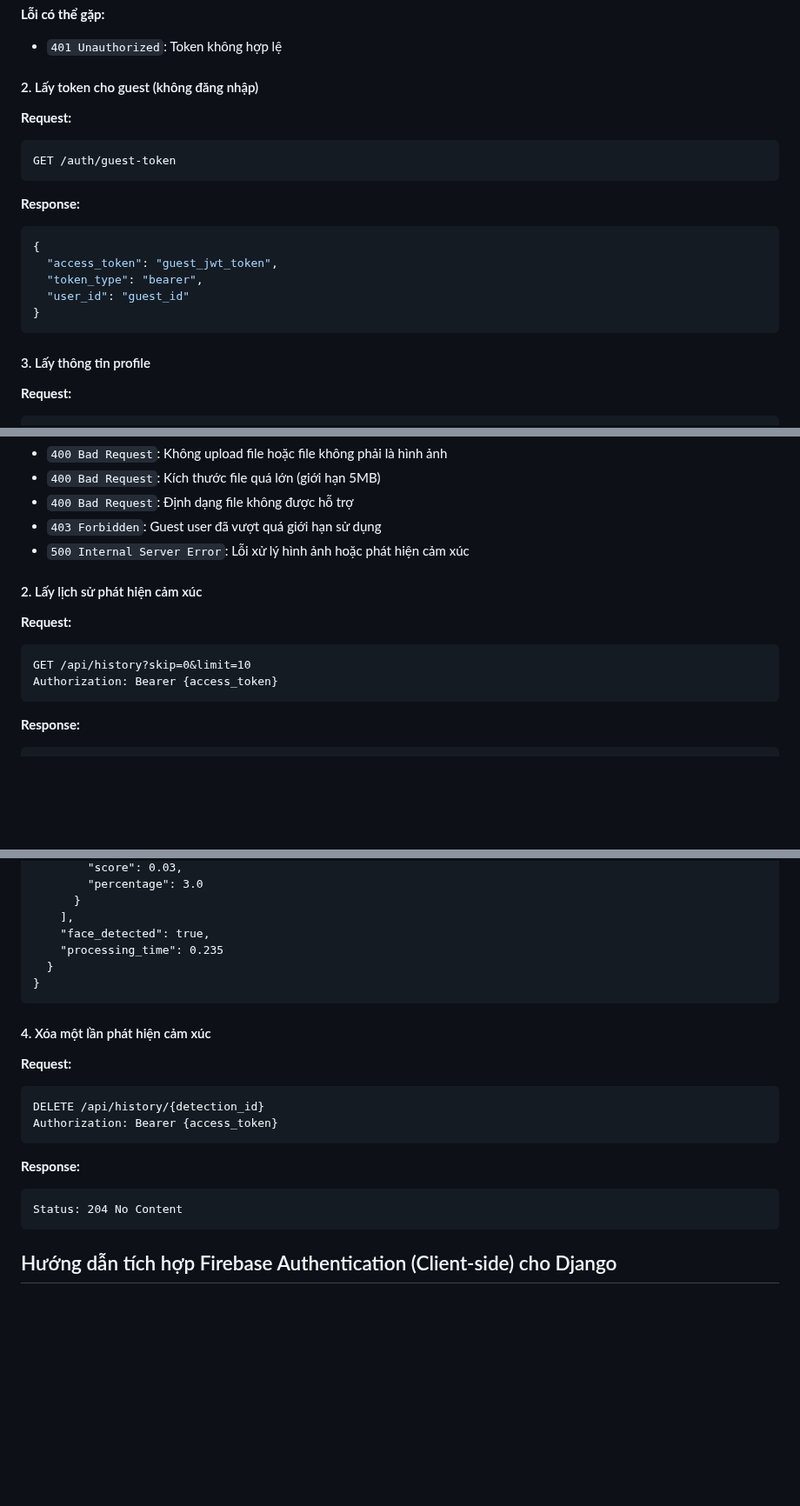
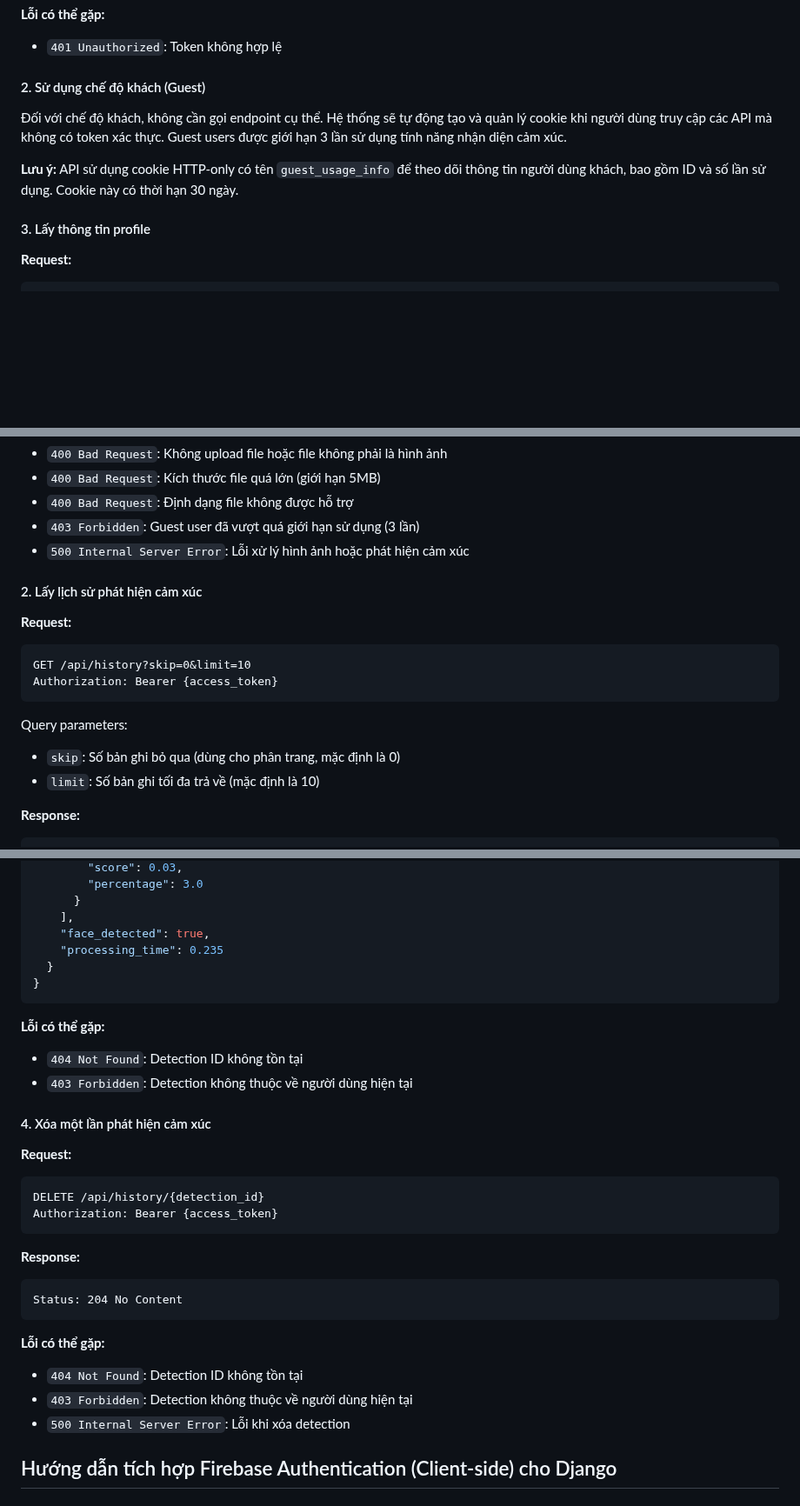
Before and after one commit to ldblckrs-258/Python_EmotionDetection, a Markdown page: docs/api_guide.md, 3 parts joined by grey strips. Shown at 87% size. GitHub-like rendering; blank space fills up the shorter version.

Commit message:
docs: update API guide to clarify guest user authentication and usage limits

````diff
--- a/docs/api_guide.md
+++ b/docs/api_guide.md
@@ -58,23 +58,11 @@ Content-Type: application/json
 
 - `401 Unauthorized`: Token không hợp lệ
 
-#### 2. Lấy token cho guest (không đăng nhập)
+#### 2. Sử dụng chế độ khách (Guest)
 
-**Request:**
+Đối với chế độ khách, không cần gọi endpoint cụ thể. Hệ thống sẽ tự động tạo và quản lý cookie khi người dùng truy cập các API mà không có token xác thực. Guest users được giới hạn 3 lần sử dụng tính năng nhận diện cảm xúc.
 
-```http
-GET /auth/guest-token
-```
-
-**Response:**
-
-```json
-{
-  "access_token": "guest_jwt_token",
-  "token_type": "bearer",
-  "user_id": "guest_id"
-}
-```
+**Lưu ý:** API sử dụng cookie HTTP-only có tên `guest_usage_info` để theo dõi thông tin người dùng khách, bao gồm ID và số lần sử dụng. Cookie này có thời hạn 30 ngày.
 
 #### 3. Lấy thông tin profile
 
@@ -177,7 +165,7 @@ file: [binary image data]
 - `400 Bad Request`: Không upload file hoặc file không phải là hình ảnh
 - `400 Bad Request`: Kích thước file quá lớn (giới hạn 5MB)
 - `400 Bad Request`: Định dạng file không được hỗ trợ
-- `403 Forbidden`: Guest user đã vượt quá giới hạn sử dụng
+- `403 Forbidden`: Guest user đã vượt quá giới hạn sử dụng (3 lần)
 - `500 Internal Server Error`: Lỗi xử lý hình ảnh hoặc phát hiện cảm xúc
 
 #### 2. Lấy lịch sử phát hiện cảm xúc
@@ -188,6 +176,10 @@ file: [binary image data]
 GET /api/history?skip=0&limit=10
 Authorization: Bearer {access_token}
 ```
+
+Query parameters:
+- `skip`: Số bản ghi bỏ qua (dùng cho phân trang, mặc định là 0)
+- `limit`: Số bản ghi tối đa trả về (mặc định là 10)
 
 **Response:**
 
@@ -259,6 +251,10 @@ Authorization: Bearer {access_token}
 }
 ```
 
+**Lỗi có thể gặp:**
+- `404 Not Found`: Detection ID không tồn tại
+- `403 Forbidden`: Detection không thuộc về người dùng hiện tại
+
 #### 4. Xóa một lần phát hiện cảm xúc
 
 **Request:**
@@ -273,6 +269,11 @@ Authorization: Bearer {access_token}
 ```
 Status: 204 No Content
 ```
+
+**Lỗi có thể gặp:**
+- `404 Not Found`: Detection ID không tồn tại
+- `403 Forbidden`: Detection không thuộc về người dùng hiện tại
+- `500 Internal Server Error`: Lỗi khi xóa detection
 
 ## Hướng dẫn tích hợp Firebase Authentication (Client-side) cho Django
 
````
Also changed, not shown: other parts of docs/api_guide.md (+2 -2 lines).
